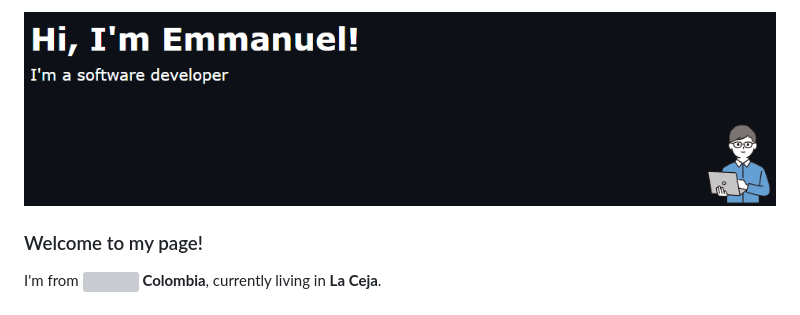
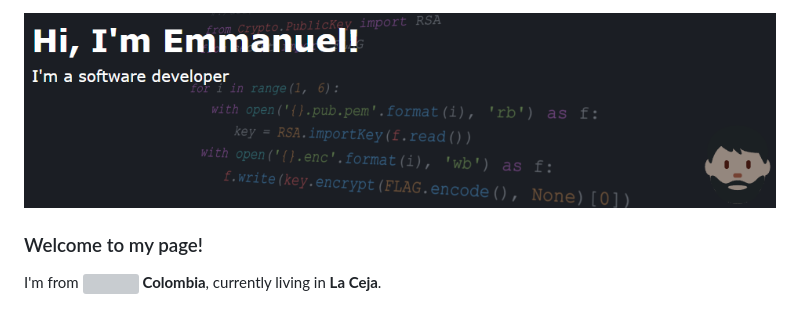
Before and after one commit to emmanueldev79/emmanueldev79, a Markdown page: README.md, the part around the change. Rendered like a GitHub page; pictures changed too: 7.png (added); grey boxes are pictures that could not be loaded.

```diff
--- a/README.md
+++ b/README.md
@@ -1,5 +1,4 @@
-
-<img alt="Header" src="./5.png" />
+<img alt="Header" src="./7.png" />
 <h3>Welcome to my page!
 </h3>
 <p> I'm from <img src="./flag-for-colombia-svgrepo-com.svg" width="13"/> <b>Colombia</b>, currently living in <b>La Ceja</b>. </p>
```
Also changed, not shown: fondo.jpg (added), 3 other files.
